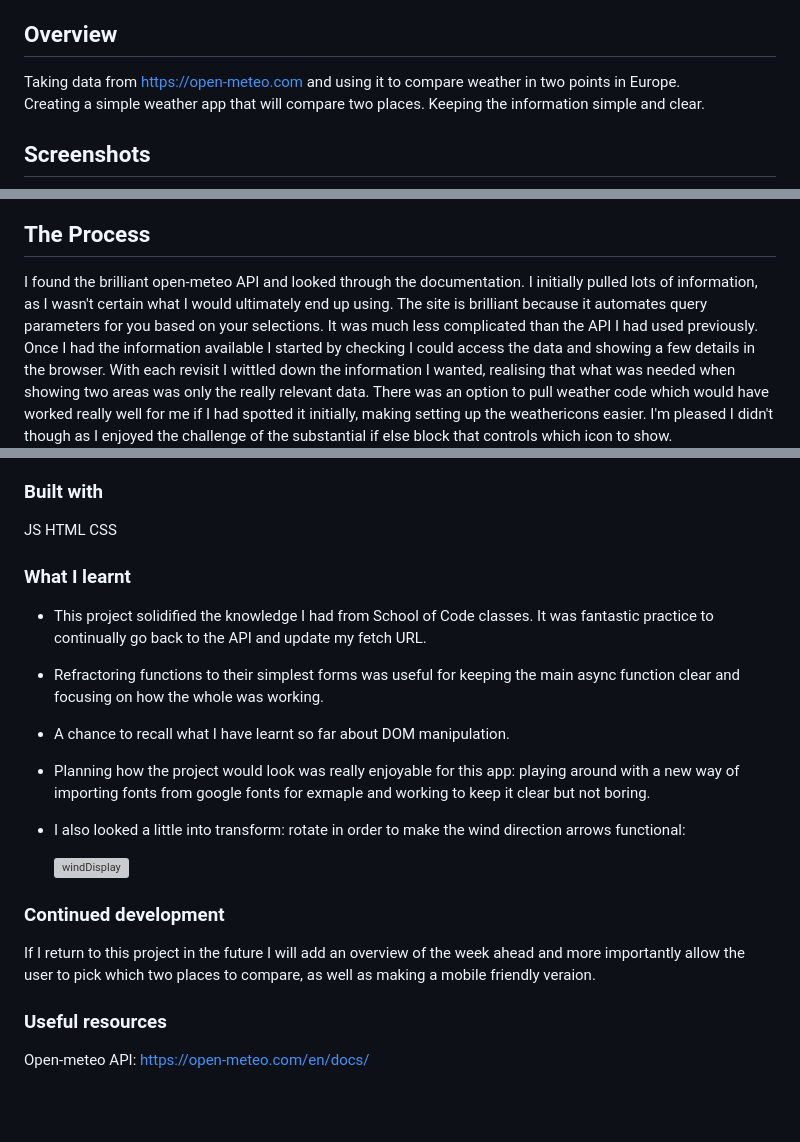
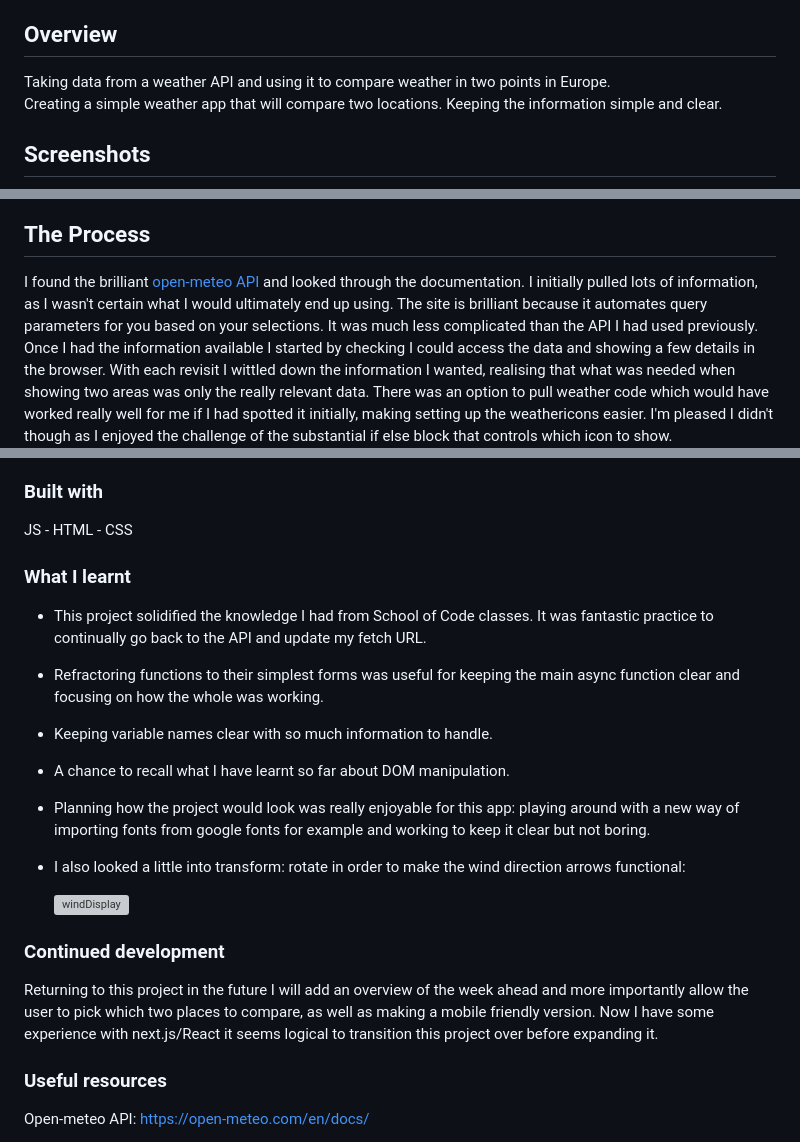
Before and after one commit to Holl4444/Weather, a Markdown page: README.md, 3 parts joined by grey strips. Drawn GitHub-style; blank space fills up the shorter version; grey boxes are pictures that could not be loaded.

```diff
--- a/README.md
+++ b/README.md
@@ -12,8 +12,8 @@
 * [Continued development](#continued-development)
 
 ## Overview
-Taking data from https://open-meteo.com and using it to compare weather in two points in Europe.\
-Creating a simple weather app that will compare two places.
+Taking data from a weather API and using it to compare weather in two points in Europe.\
+Creating a simple weather app that will compare two locations.
 Keeping the information simple and clear.
 
 ## Screenshots
@@ -21,7 +21,7 @@ Keeping the information simple and clear.
 ![image](https://github.com/user-attachments/assets/0cc75957-1340-492a-8212-5790004f793a)
 
 ## The Process
-I found the brilliant open-meteo API and looked through the documentation. I initially pulled lots of information, as I wasn't certain what I would ultimately end up using. The site is brilliant because it automates query parameters for you based on your selections. It was much less complicated than the API I had used previously.
+I found the brilliant [open-meteo API](https://open-meteo.com ) and looked through the documentation. I initially pulled lots of information, as I wasn't certain what I would ultimately end up using. The site is brilliant because it automates query parameters for you based on your selections. It was much less complicated than the API I had used previously.
 Once I had the information available I started by checking I could access the data and showing a few details in the browser. With each revisit I wittled down the information I wanted, realising that what was needed when showing two areas was only the really relevant data. There was an option to pull weather code which would have worked really well for me if I had spotted it initially, making setting up the weathericons easier. I'm pleased I didn't though as I enjoyed the challenge of the substantial if else block that controls which icon to show.
 
 When I first looked at using icons I didn't intend for them to be animated. When I found the animated icons I ultimately used, it helped streamline the project as they conveyed weather conditions so clearly and draw the eye.
@@ -29,21 +29,21 @@ When I first looked at using icons I didn't intend for them to be animated. When
 Finally I  tried to make the browser look clean and clear, without being dull and to be responsive. I decided to have the background of each place change colour with the weather in a simple way to make it easy to tell conditions at a glance and to make the app look a little more varied and interesting. I added opacity to these colourful backdrops however as they were detrimental to the overall look when they were too strong.
 
 ### Built with
-JS
-HTML
-CSS
+JS - HTML - CSS
 
 ### What I learnt
 - This project solidified the knowledge I had from School of Code classes. It was fantastic practice to continually go back to the API and update my fetch URL.
 - Refractoring functions to their simplest forms was useful for keeping the main async function clear and focusing on how the whole was working.
+- Keeping variable names clear with so much information to handle.
 - A chance to recall what I have learnt so far about DOM manipulation.
-- Planning how the project would look was really enjoyable for this app: playing around with a new way of importing fonts from google fonts for exmaple and working to keep it clear but not boring.
+- Planning how the project would look was really enjoyable for this app: playing around with a new way of importing fonts from google fonts for example and working to keep it clear but not boring.
 - I also looked a little into transform: rotate in order to make the wind direction arrows functional:
 
   ![windDisplay](https://github.com/user-attachments/assets/a866041a-1185-4ad2-a303-da0bd01ead2f)
 
 ### Continued development
-If I return to this project in the future I will add an overview of the week ahead and more importantly allow the user to pick which two places to compare, as well as making a mobile friendly veraion.
+Returning to this project in the future I will add an overview of the week ahead and more importantly allow the user to pick which two places to compare, as well as making a mobile friendly version.
+Now I have some experience with next.js/React it seems logical to transition this project over before expanding it.
 
 ### Useful resources
 Open-meteo API: https://open-meteo.com/en/docs/
```
